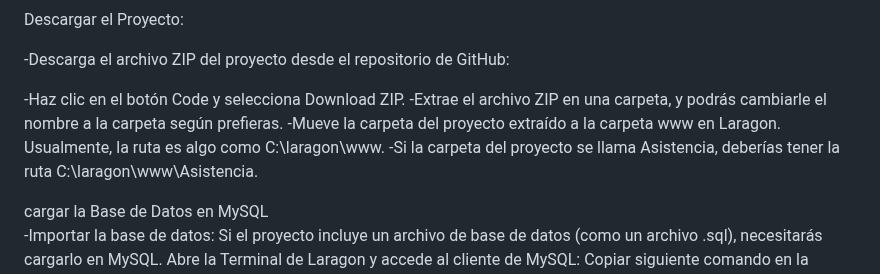
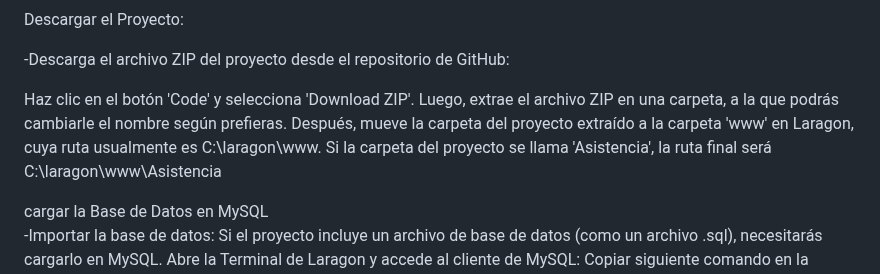
Before and after one commit to Faaustoo/Nexo-Asistencia, a Markdown page: README.md, the part around the change. Drawn GitHub-style.

```diff
--- a/README.md
+++ b/README.md
@@ -24,10 +24,7 @@ Descargar el Proyecto:
   -Descarga el archivo ZIP del proyecto desde el repositorio de GitHub:
 
 
-  -Haz clic en el botón Code y selecciona Download ZIP.
-        -Extrae el archivo ZIP en una carpeta, y podrás cambiarle el nombre a la carpeta según prefieras.
-        -Mueve la carpeta del proyecto extraído a la carpeta www en Laragon. Usualmente, la ruta es algo como C:\laragon\www.
-        -Si la carpeta del proyecto se llama Asistencia, deberías tener la ruta C:\laragon\www\Asistencia.
+Haz clic en el botón 'Code' y selecciona 'Download ZIP'. Luego, extrae el archivo ZIP en una carpeta, a la que podrás cambiarle el nombre según prefieras. Después, mueve la carpeta del proyecto extraído a la carpeta 'www' en Laragon, cuya ruta usualmente es C:\laragon\www. Si la carpeta del proyecto se llama 'Asistencia', la ruta final será C:\laragon\www\Asistencia
 
 cargar la Base de Datos en MySQL
   -Importar la base de datos: Si el proyecto incluye un archivo de base de datos (como un archivo .sql), necesitarás cargarlo en MySQL.
```
